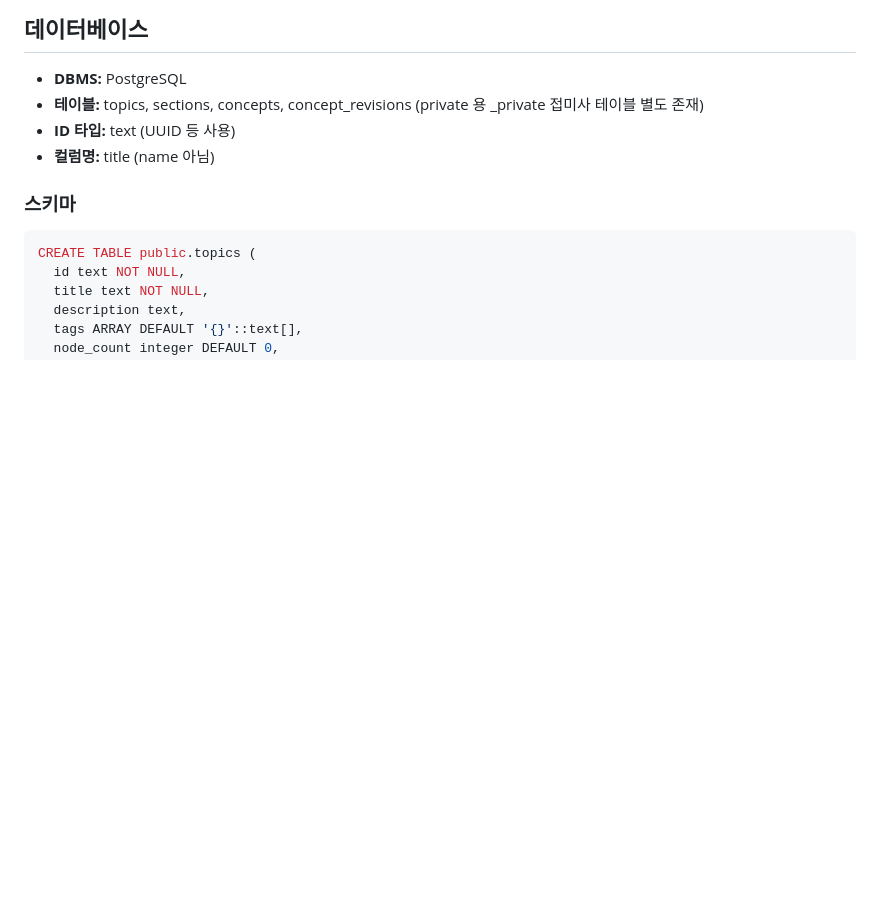
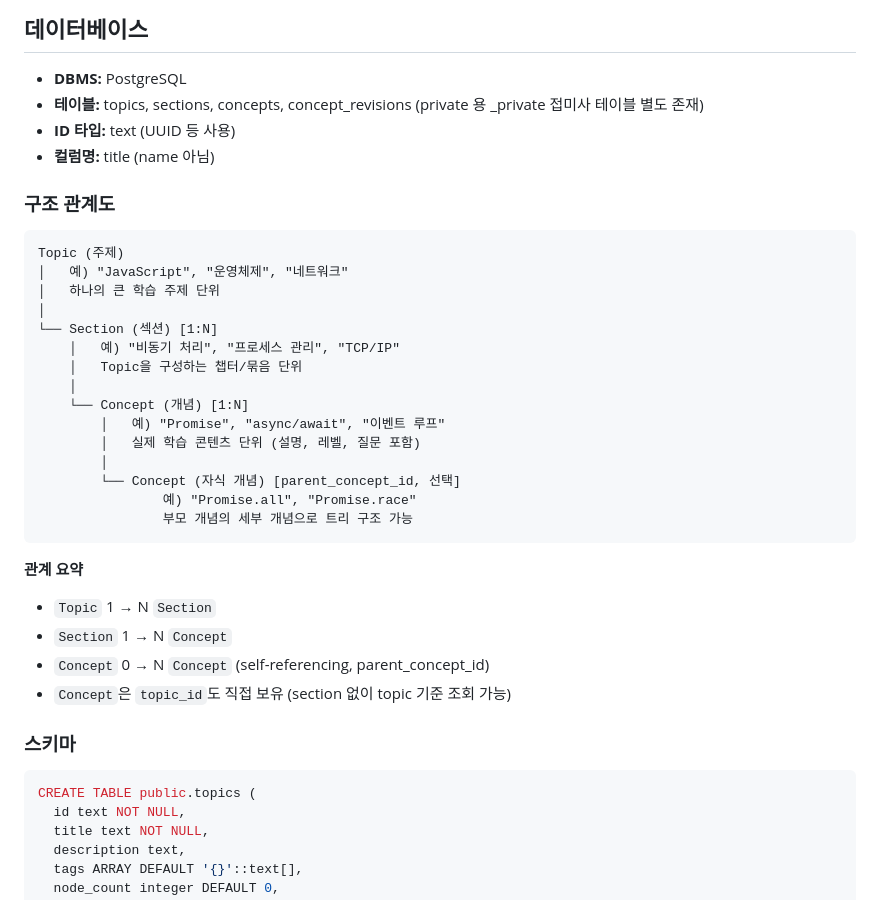
Before and after one commit to mangchhe/ktree, a Markdown page: CONTENT_WORKFLOW.md, the part around the change. Rendered like a GitHub page; blank space fills up the shorter version.

Commit message:
docs: add entity relationship diagram to CONTENT_WORKFLOW

````diff
--- a/CONTENT_WORKFLOW.md
+++ b/CONTENT_WORKFLOW.md
@@ -12,6 +12,33 @@
 - **테이블:** topics, sections, concepts, concept_revisions (private 용 _private 접미사 테이블 별도 존재)
 - **ID 타입:** text (UUID 등 사용)
 - **컬럼명:** title (name 아님)
+
+### 구조 관계도
+
+```
+Topic (주제)
+│   예) "JavaScript", "운영체제", "네트워크"
+│   하나의 큰 학습 주제 단위
+│
+└── Section (섹션) [1:N]
+    │   예) "비동기 처리", "프로세스 관리", "TCP/IP"
+    │   Topic을 구성하는 챕터/묶음 단위
+    │
+    └── Concept (개념) [1:N]
+        │   예) "Promise", "async/await", "이벤트 루프"
+        │   실제 학습 콘텐츠 단위 (설명, 레벨, 질문 포함)
+        │
+        └── Concept (자식 개념) [parent_concept_id, 선택]
+                예) "Promise.all", "Promise.race"
+                부모 개념의 세부 개념으로 트리 구조 가능
+```
+
+**관계 요약**
+
+- `Topic` 1 → N `Section`
+- `Section` 1 → N `Concept`
+- `Concept` 0 → N `Concept` (self-referencing, parent_concept_id)
+- `Concept`은 `topic_id`도 직접 보유 (section 없이 topic 기준 조회 가능)
 
 ### 스키마
 
````
